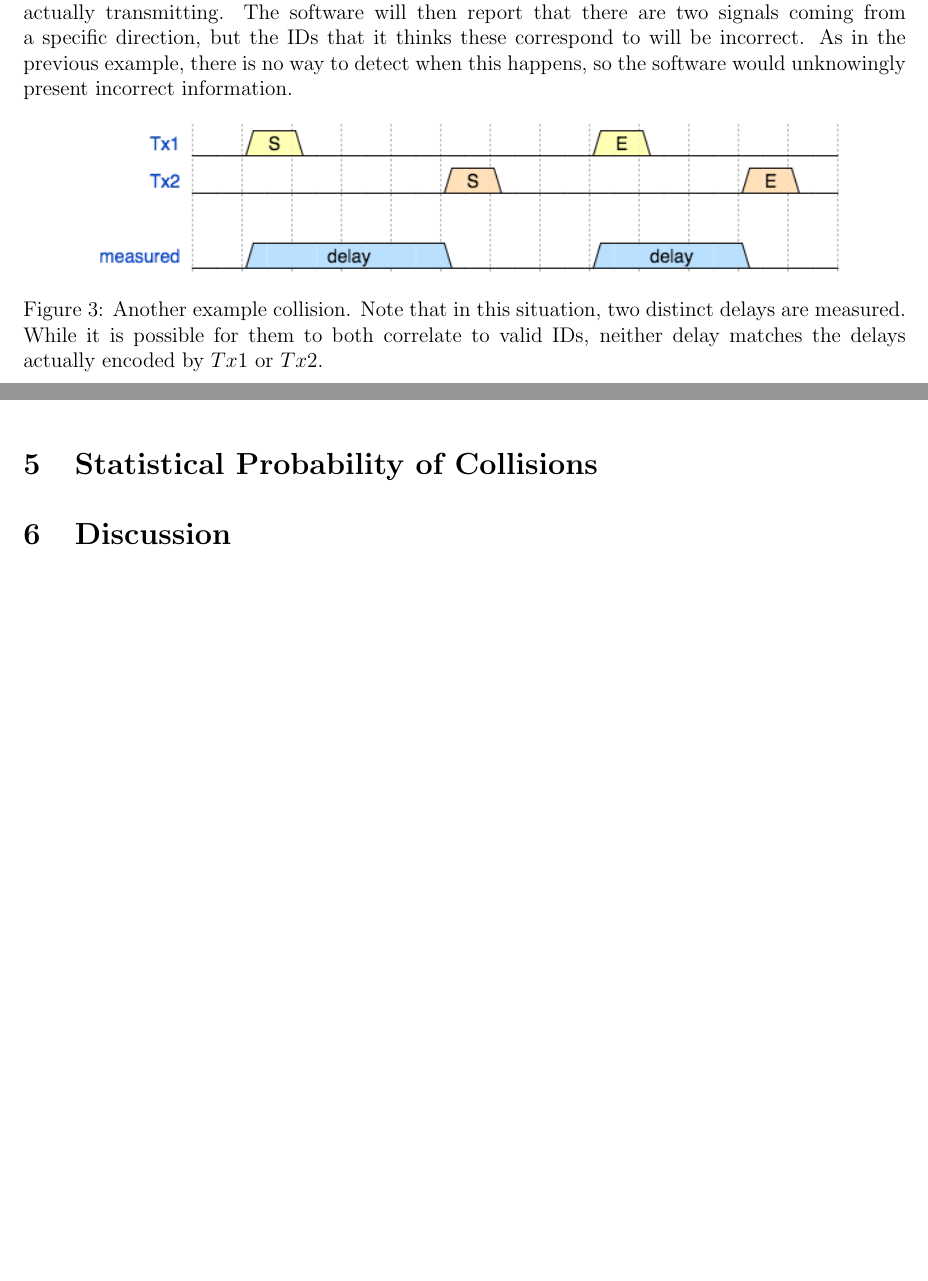
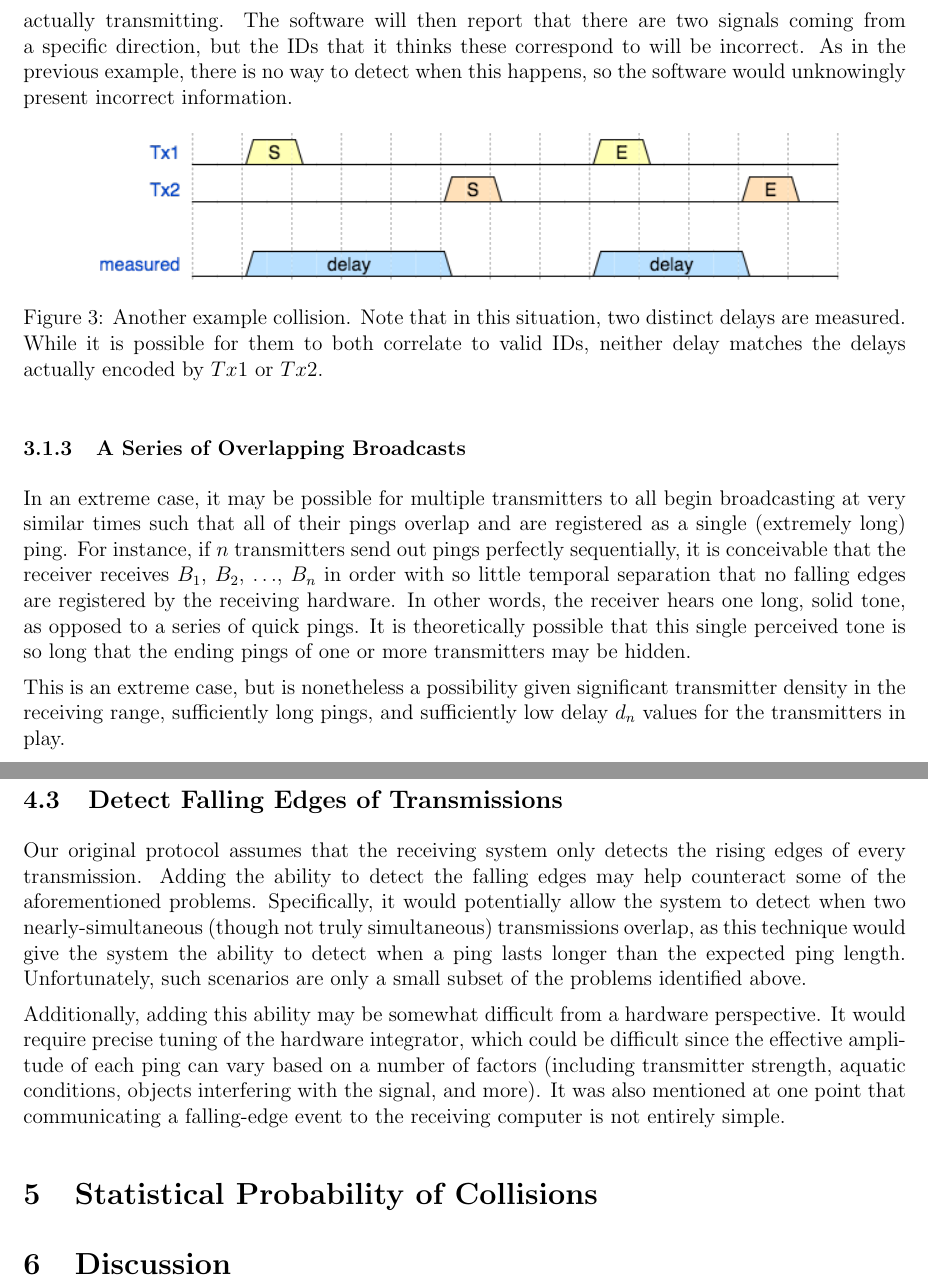
Before and after one commit to cabeese/crab-tracker, a LaTeX document (doc/rfc1/RFC1.tex): two parts of pages 4 and 5 of 5 before the commit and two parts of pages 4 and 6 of 6 after it, joined at a grey line, cut so that both start at the same text, the shorter picture padded with empty space. Compiled offline with pdfLaTeX.

Commit message:
RFC1 fixes and additions
Adds scenario to section 3 based on @mimaxwell's suggestion.

Clarifies un-explained assumption based on @mimaxwell's suggestion.

Adds additional solution (falling edge detection) and discussion.

PDF recompiled.

```diff
--- a/doc/rfc1/RFC1.tex
+++ b/doc/rfc1/RFC1.tex
@@ -172,6 +172,24 @@ software would unknowingly present incorrect information.
 		actually encoded by $Tx1$ or $Tx2$.}
 \end{figure}
 
+\subsubsection{A Series of Overlapping Broadcasts}
+
+In an extreme case, it may be possible for multiple transmitters to all begin
+broadcasting at very similar times such that all of their pings overlap and are
+registered as a single (extremely long) ping.
+For instance, if $n$ transmitters send out pings perfectly sequentially,
+it is conceivable
+that the receiver receives $B_1$, $B_2$, $\dots$, $B_n$ in order with so little
+temporal separation that no falling edges are registered by the receiving
+hardware.
+In other words, the receiver hears one long, solid tone, as opposed to a series
+of quick pings. It is theoretically possible that this single perceived tone
+is so long that the ending pings of one or more transmitters may be hidden.
+
+This is an extreme case, but is nonetheless a possibility given significant
+transmitter density in the receiving range, sufficiently long pings, and
+sufficiently low delay $d_n$ values for the transmitters in play.
+
 \subsubsection{Mutually Distant Transmitters}
 
 In general, though the above situations are quite possible, it is more likely
@@ -227,6 +246,26 @@ However, one initial problem with that is that in order for such a technique
 to be effective, the software must know the location and movement of the
 receiver (via GPS or a similar technology).
 
+\subsection{Detect Falling Edges of Transmissions}
+
+Our original protocol assumes that the receiving system only detects the rising
+edges of every transmission. Adding the ability to detect the falling edges may
+help counteract some of the aforementioned problems. Specifically, it would
+potentially allow the system to detect when two nearly-simultaneous (though
+not truly simultaneous) transmissions overlap, as this technique would give
+the system
+the ability to detect when a ping lasts longer than the expected ping length.
+Unfortunately, such scenarios are only a small subset of the problems identified
+above.
+
+Additionally, adding this ability may be somewhat difficult from a hardware
+perspective. It would require precise tuning of the hardware integrator, which
+could be difficult since the effective amplitude of each ping can vary based on
+a number of factors (including transmitter strength, aquatic conditions, objects
+interfering with the signal, and more).
+It was also mentioned at one point that communicating a falling-edge event to
+the receiving computer is not entirely simple.
+
 \section{Statistical Probability of Collisions}
 
 \section{Discussion}
```
Also changed, not shown: doc/rfc1/RFC1.pdf, doc/rfc1/RFC1.tex (7 more changed lines).
